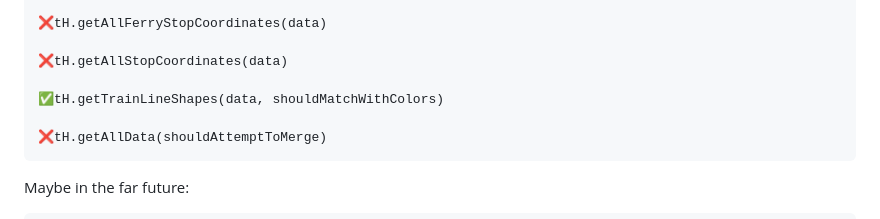
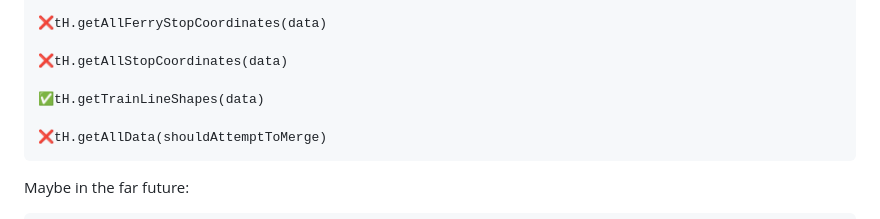
Before and after one commit to ZarmDev/transitHelper, a Markdown page: README.md, the part around the change. Drawn GitHub-style.

Commit message:
Fixed conflict

````diff
--- a/README.md
+++ b/README.md
@@ -46,7 +46,7 @@ Not realtime data: (Updated every x months according to https://new.mta.info/dev
 
 ❌tH.getAllStopCoordinates(data)
 
-✅tH.getTrainLineShapes(data, shouldMatchWithColors)
+✅tH.getTrainLineShapes(data)
 
 ❌tH.getAllData(shouldAttemptToMerge)
 ```
````
